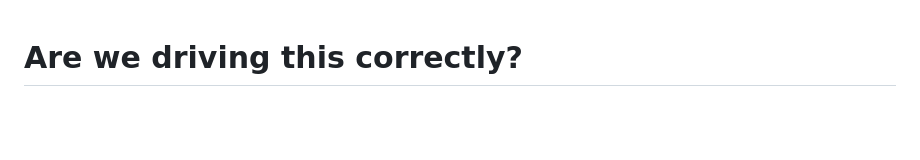
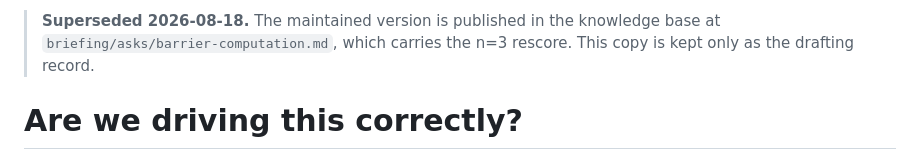
Before and after one commit to smidl/Chemie, a Markdown page: docs/ASK-numerical-chemist.md, the part around the change. Rendered like a GitHub page; blank space fills up the shorter version.

```diff
--- a/docs/ASK-numerical-chemist.md
+++ b/docs/ASK-numerical-chemist.md
@@ -1,3 +1,7 @@
+> **Superseded 2026-08-18.** The maintained version is published in the knowledge base at
+> `briefing/asks/barrier-computation.md`, which carries the n=3 rescore. This copy is kept only as
+> the drafting record.
+
 # Are we driving this correctly?
 
 We compute reaction barriers from SMILES, automatically, at planner scale — thousands of candidate
```
Also changed, not shown: coordination/synthesis.md (+3 -2 lines), docs/walkthrough-pages-plan.md (+3 -2 lines).
